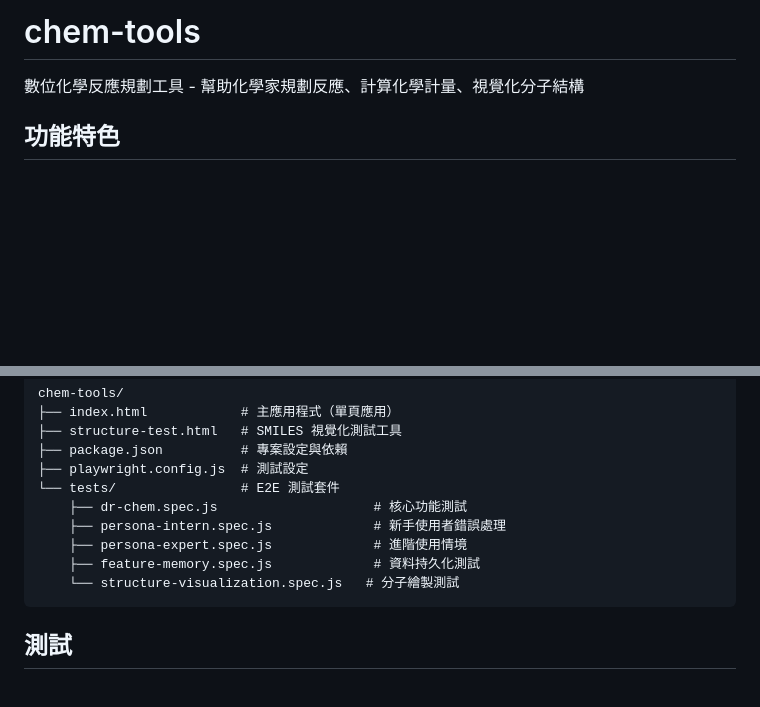
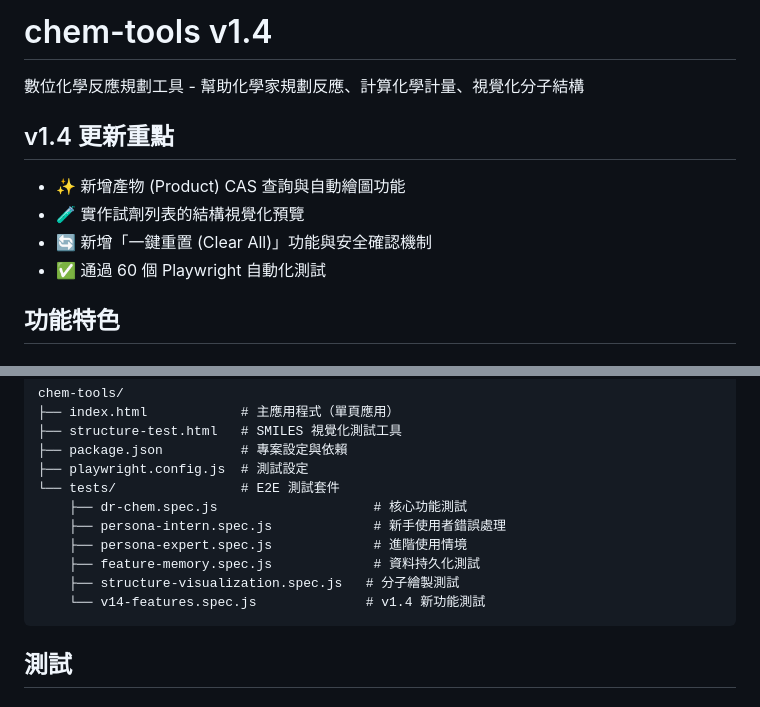
Before and after one commit to rjsky311/chem-tools, a Markdown page: README.md, 2 parts joined by grey strips. GitHub-like rendering; blank space fills up the shorter version.

Commit message:
Docs: 更新 README 至 v1.4，紀錄新增功能

````diff
--- a/README.md
+++ b/README.md
@@ -1,6 +1,13 @@
-# chem-tools
+# chem-tools v1.4
 
 數位化學反應規劃工具 - 幫助化學家規劃反應、計算化學計量、視覺化分子結構
+
+## v1.4 更新重點
+
+- ✨ 新增產物 (Product) CAS 查詢與自動繪圖功能
+- 🧪 實作試劑列表的結構視覺化預覽
+- 🔄 新增「一鍵重置 (Clear All)」功能與安全確認機制
+- ✅ 通過 60 個 Playwright 自動化測試
 
 ## 功能特色
 
@@ -92,7 +99,8 @@ chem-tools/
     ├── persona-intern.spec.js             # 新手使用者錯誤處理
     ├── persona-expert.spec.js             # 進階使用情境
     ├── feature-memory.spec.js             # 資料持久化測試
-    └── structure-visualization.spec.js   # 分子繪製測試
+    ├── structure-visualization.spec.js   # 分子繪製測試
+    └── v14-features.spec.js              # v1.4 新功能測試
 ```
 
 ## 測試
````
